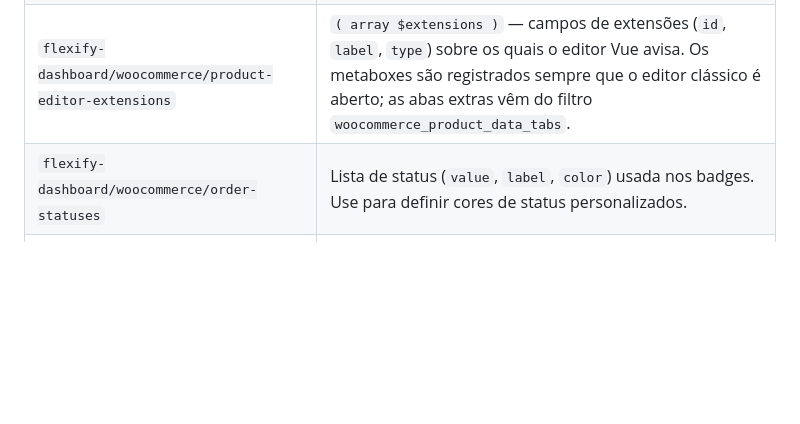
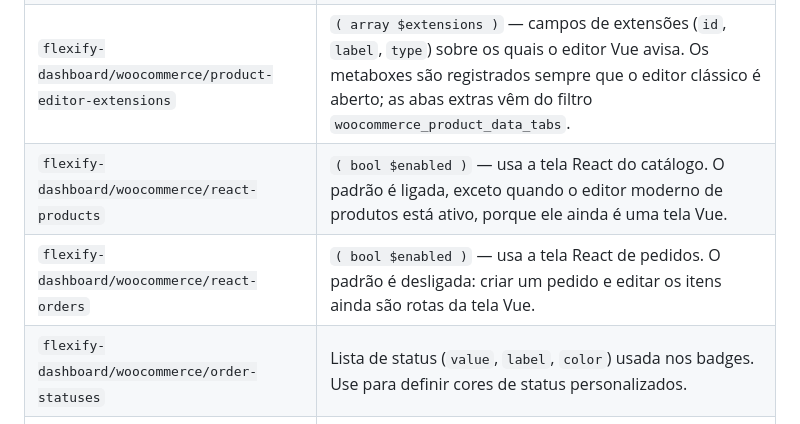
Before and after one commit to meumouse/flexify-dashboard, a Markdown page: docs/woocommerce.md, the part around the change. Drawn GitHub-style; blank space fills up the shorter version.

Commit message:
Document the filters that switch the WooCommerce screens to React

```diff
--- a/docs/woocommerce.md
+++ b/docs/woocommerce.md
@@ -66,6 +66,8 @@ As configurações da loja (moeda, unidades, status, gateways, métodos de entre
 | `flexify-dashboard/woocommerce/page-enabled` | `( bool $enabled, string $page )` — liga/desliga a página `products` ou `orders`. |
 | `flexify-dashboard/woocommerce/product-editor-enabled` | `( bool $enabled )` — liga/desliga o editor Vue de produtos. |
 | `flexify-dashboard/woocommerce/product-editor-extensions` | `( array $extensions )` — campos de extensões (`id`, `label`, `type`) sobre os quais o editor Vue avisa. Os metaboxes são registrados sempre que o editor clássico é aberto; as abas extras vêm do filtro `woocommerce_product_data_tabs`. |
+| `flexify-dashboard/woocommerce/react-products` | `( bool $enabled )` — usa a tela React do catálogo. O padrão é ligada, exceto quando o editor moderno de produtos está ativo, porque ele ainda é uma tela Vue. |
+| `flexify-dashboard/woocommerce/react-orders` | `( bool $enabled )` — usa a tela React de pedidos. O padrão é desligada: criar um pedido e editar os itens ainda são rotas da tela Vue. |
 | `flexify-dashboard/woocommerce/order-statuses` | Lista de status (`value`, `label`, `color`) usada nos badges. Use para definir cores de status personalizados. |
 | `flexify-dashboard/woocommerce/js-data` | Dados da loja enviados ao Vue. |
 | `flexify-dashboard/woocommerce/order-context` | `( array $context, WC_Order $order )` — dados extras exibidos no detalhe do pedido. |
```
